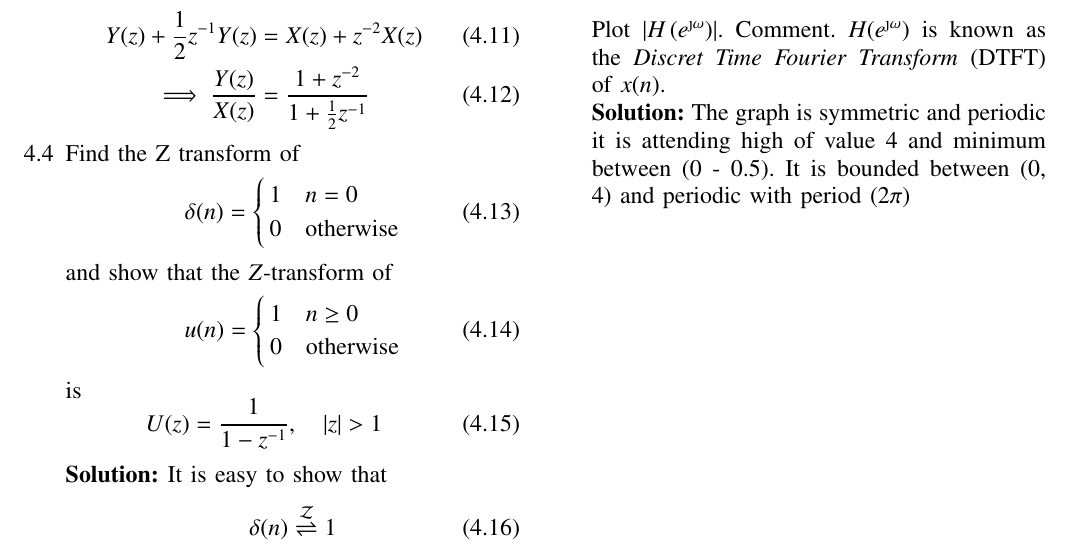
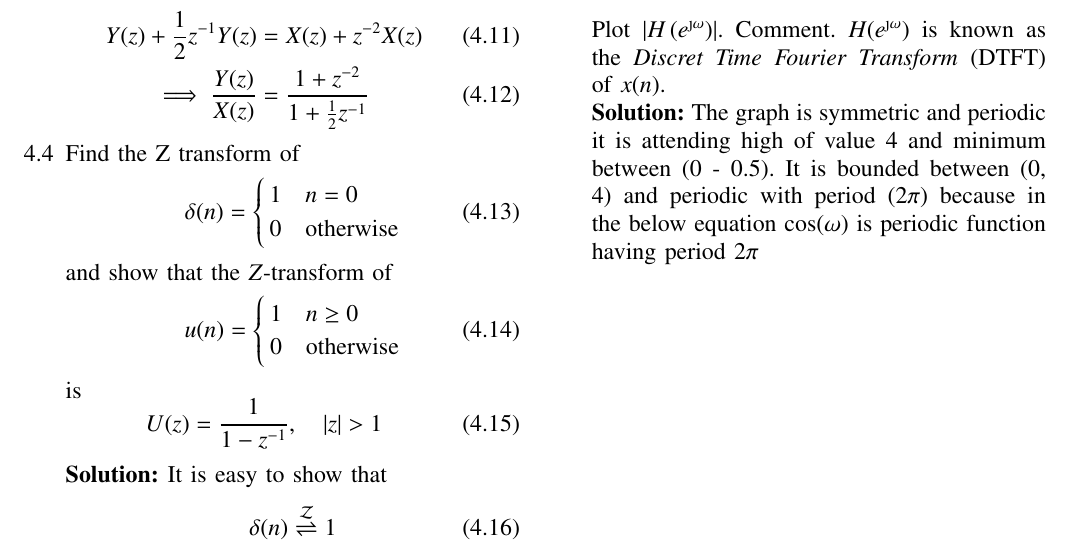
Before and after one commit to yashrajput22/EE3900-22, a LaTeX paper (main.tex): part of page 3 of 7, cut so that both start at the same text. The pictures show the PDF file main.pdf that the author committed with the source.

Commit message:
something

```diff
--- a/main.tex
+++ b/main.tex
@@ -489,7 +489,7 @@ Plot $\abs{H\brak{e^{\j \omega}}}$.  Comment.  $H(e^{\j \omega})$ is
 known as the {\em Discret Time Fourier Transform} (DTFT) of $x(n)$.
 \\
 \solution  The graph is symmetric and periodic it is attending high of value 4 and minimum between (0 - 0.5).
-It is bounded between (0, 4) and periodic with period $(2\pi)$
+It is bounded between (0, 4) and periodic with period $(2\pi)$ because in the below equation cos($\omega$) is periodic function having period $2\pi$
 \\
 \begin{align}
 	H\brak{e^{j \omega}} &= \frac{1+e^{-2j\omega}}{1 + \frac{e^{-j\omega}}{2}}\\
```
Also changed, not shown: main.pdf, main.tex (1 more changed lines), 3 other files.
